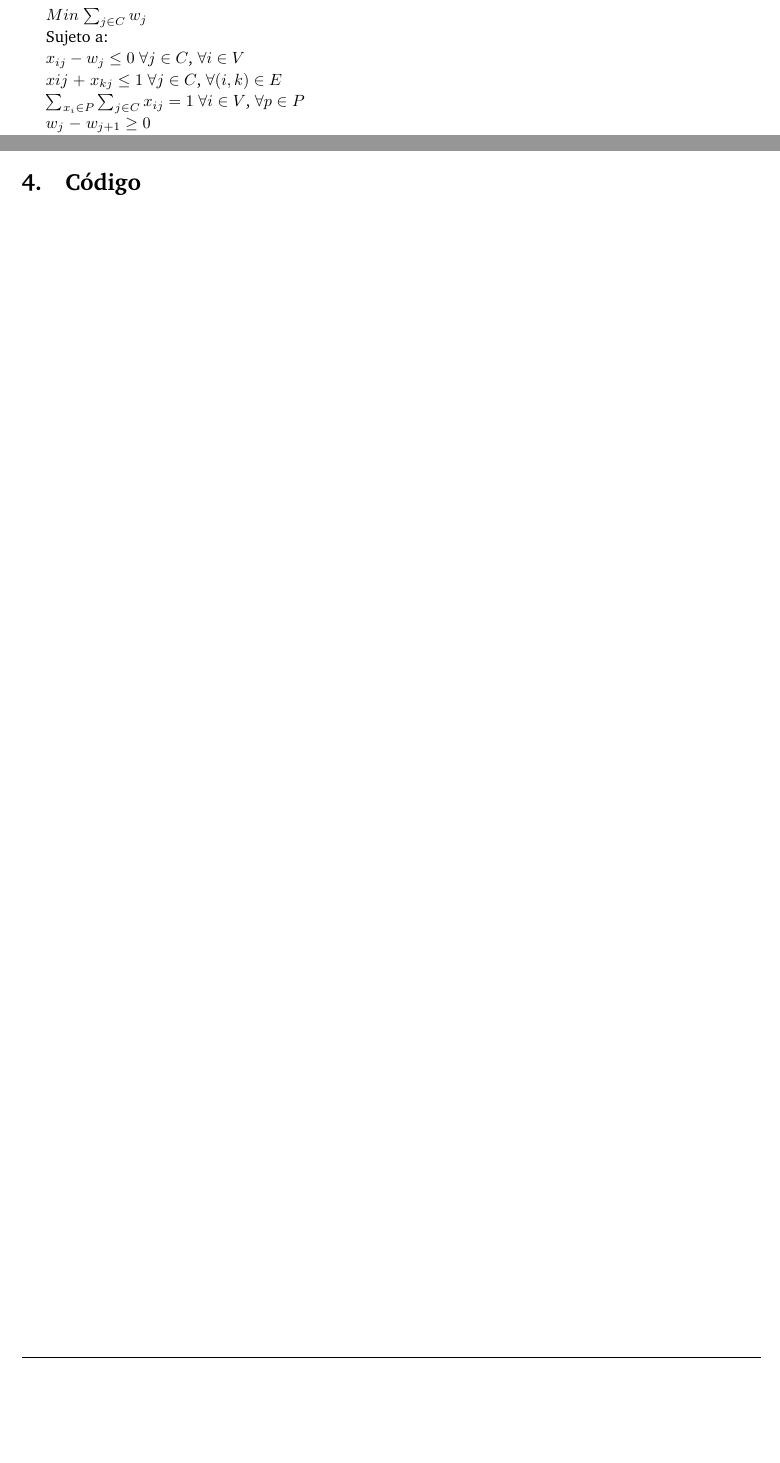
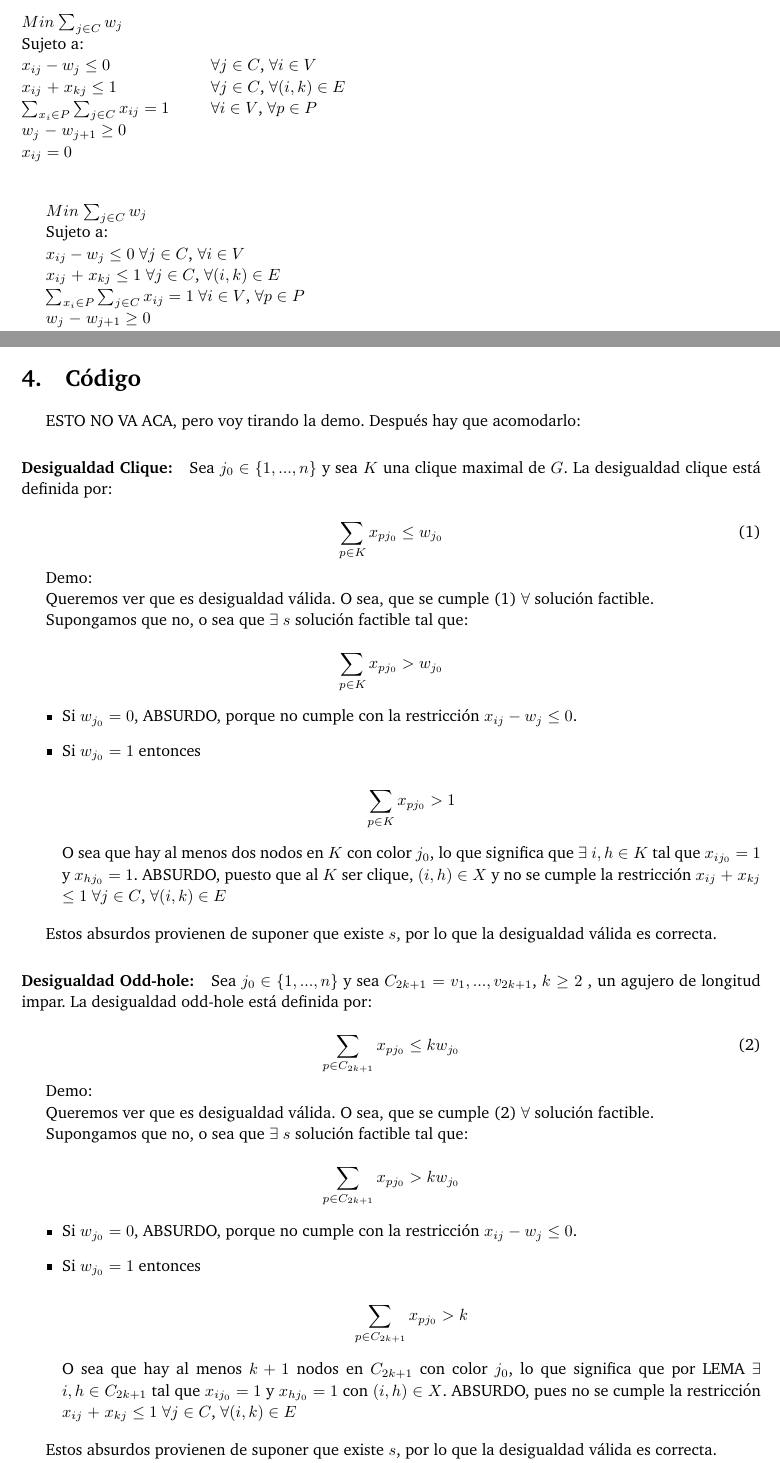
Before and after one commit to Minga992/TP_IO, a LaTeX document (informe/informe.tex): two parts of pages 5 and 6 of 8, joined at a grey line, cut so that both start at the same text, the shorter picture padded with empty space. Compiled offline with pdfLaTeX.

Commit message:
falta un lema, pero las demos estan en el informe

```diff
--- a/informe/informe.tex
+++ b/informe/informe.tex
@@ -148,6 +150,23 @@ $w_j$ :es verdadera sii el color $j$ fue usado
 
+\begin{tabbing}
 
-PLEM:
+\hspace*{4cm} \= \hspace*{4cm} \kill
+
+$Min$ $ \sum_{j\in C} w_j$ \> \\
+
+Sujeto a:\> \\
+
+$x_{ij} - w_j$ $\leq$ $0$\>   $\forall j \in C$, $\forall i \in V$\\
+
+$x_{ij}$ $+$ $x_{kj}$ $\leq$ $1$ \>  $\forall j \in C$, $\forall (i,k) \in E$\\
+
+$\sum_{x_i \in P} \sum_{j \in C} x_{ij}$ $=$ $1$ \> $\forall i \in V$, $\forall p \in P$\\
+
+$w_j$ $-$ $w_{j+1}$ $\geq$ $0$\> \\
+
+$x_{ij}$ $=$ $0$ \> \\
+
+\end{tabbing}
 
 $Min$ $ \sum_{j\in C} w_j$
 
@@ -168,6 +187,76 @@ $x_{ij}$ $=$ $0$
 
 \section{Código}
 
+ESTO NO VA ACA, pero voy tirando la demo. Después hay que acomodarlo:
+
+\paragraph{Desigualdad Clique:} Sea $j_0$ $\in$ $ \{ 1,...,n \} $ y sea $K$ una clique maximal de $G$. La desigualdad clique está definida por:
+
+\begin{equation} \label{eq:des1}
+\sum_{p \in K} x_{pj_0} \leq w_{j_0}
+\end{equation}
+
+Demo:
+
+Queremos ver que es desigualdad válida. O sea, que se cumple (\ref{eq:des1}) $\forall$ solución factible.
+
+Supongamos que no, o sea que $\exists$ $s$ solución factible tal que:
+
+\begin{equation*}
+\sum_{p \in K} x_{pj_0} > w_{j_0}
+\end{equation*}
+
+\begin{itemize}
+
+	\item Si $w_{j_0} = 0$, ABSURDO, porque no cumple con la restricción $x_{ij} - w_j$ $\leq$ $0$.
+
+	\item Si $w_{j_0} = 1$ entonces
+
+	\begin{equation*}
+	\sum_{p \in K} x_{pj_0} > 1
+	\end{equation*}
+
+	O sea que hay al menos dos nodos en $K$ con color $j_0$, lo que significa que $\exists$ $i,h \in K$ tal que $x_{ij_0} =1$ y $x_{hj_0} =1$.
+	ABSURDO, puesto que al $K$ ser clique, $(i,h) \in X$ y no se cumple la restricción $x_{ij}$ $+$ $x_{kj}$ $\leq$ $1$   $\forall j \in C$, $\forall (i,k) \in E$
+\end{itemize}
+
+Estos absurdos provienen de suponer que existe $s$, por lo que la desigualdad válida es correcta.
+
+
+\paragraph{Desigualdad Odd-hole:} Sea $j_0$ $\in$ $ \{ 1,...,n \} $ y sea $C_{2k+1} = v_1 ,..., v_{2k+1}$, $k \geq 2$ , un agujero de longitud impar. La desigualdad odd-hole está definida por:
+
+\begin{equation} \label{eq:des2}
+\sum_{p \in C_{2k+1}} x_{pj_0} \leq kw_{j_0}
+\end{equation}
+
+Demo:
+
+Queremos ver que es desigualdad válida. O sea, que se cumple (\ref{eq:des2}) $\forall$ solución factible.
+
+Supongamos que no, o sea que $\exists$ $s$ solución factible tal que:
+
+\begin{equation*}
+\sum_{p \in C_{2k+1}} x_{pj_0} > kw_{j_0}
+\end{equation*}
+
+\begin{itemize}
+
+	\item Si $w_{j_0} = 0$, ABSURDO, porque no cumple con la restricción $x_{ij} - w_j$ $\leq$ $0$.
+
+	\item Si $w_{j_0} = 1$ entonces
+
+	\begin{equation*}
+	\sum_{p \in C_{2k+1}} x_{pj_0} > k
+	\end{equation*}
+
+	O sea que hay al menos $k+1$ nodos en $C_{2k+1}$ con color $j_0$, lo que significa que por LEMA $\exists$ $i,h \in C_{2k+1}$ tal que $x_{ij_0} =1$ y $x_{hj_0} =1$ con $(i,h) \in X$.
+	ABSURDO, pues no se cumple la restricción $x_{ij}$ $+$ $x_{kj}$ $\leq$ $1$   $\forall j \in C$, $\forall (i,k) \in E$
+\end{itemize}
+
+Estos absurdos provienen de suponer que existe $s$, por lo que la desigualdad válida es correcta.
+
+LEMA1:
+
+
 
 
 \newpage
```
Also changed, not shown: informe/informe.pdf, informe/informe.tex (4 more changed lines).
